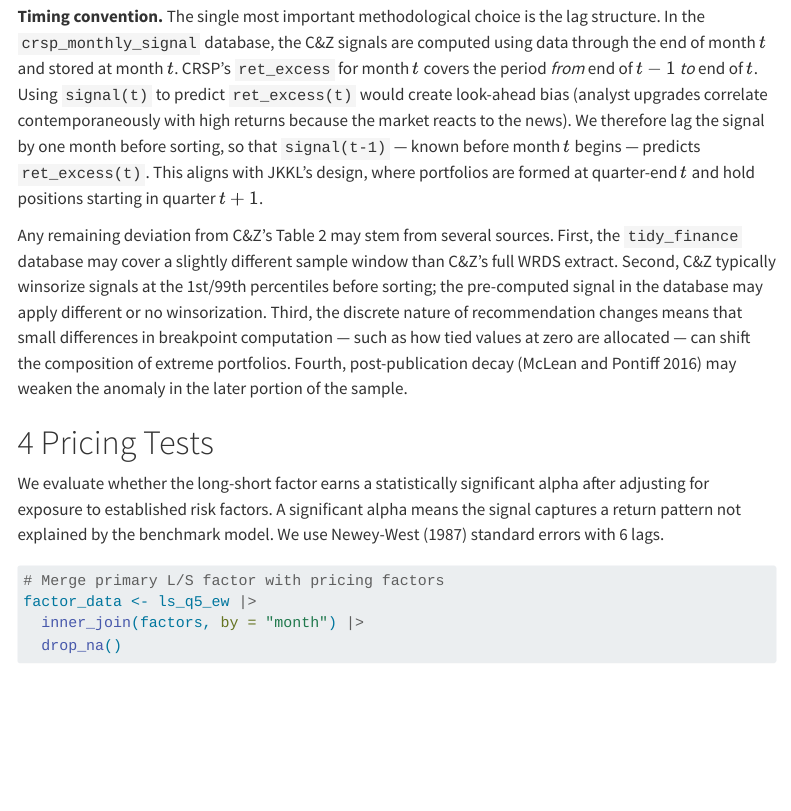
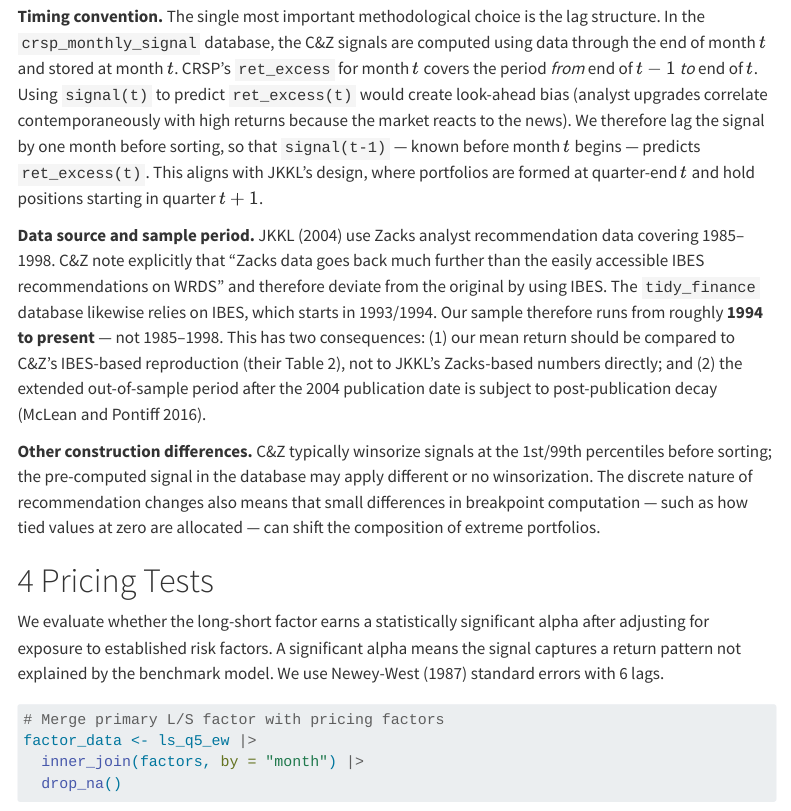
Before and after one commit to luki8l/EM2026-SeminarPaper, a Quarto document (SeminarPaper.qmd): the page in a window 1100 px wide, from 8770 px down. Rendered offline with R 4.5, knitr and Pandoc in place of Quarto, with nearby package versions; some code elsewhere in the file could not run offline; menus at the side of the page are left out; long lines of code are wrapped.

Commit message:
Clarify sample period: IBES (~1994-present) vs JKKL Zacks (1985-1998)
JKKL use Zacks data back to 1985; tidy_finance uses IBES which starts
~1993/94. C&Z explicitly note this deviation. The correct benchmark for
our replication is C&Z's Table 2 reproduction (IBES-based), not JKKL's
original numbers. Update discussion to make this clear.

https://claude.ai/code/session_01BTkvJFRRWJ8ezgBJRgntg8

```diff
--- a/SeminarPaper.qmd
+++ b/SeminarPaper.qmd
@@ -368,7 +368,9 @@ port_q5 |>
 
 **Timing convention.** The single most important methodological choice is the lag structure. In the `crsp_monthly_signal` database, the C&Z signals are computed using data through the end of month $t$ and stored at month $t$. CRSP's `ret_excess` for month $t$ covers the period *from* end of $t-1$ *to* end of $t$. Using `signal(t)` to predict `ret_excess(t)` would create look-ahead bias (analyst upgrades correlate contemporaneously with high returns because the market reacts to the news). We therefore lag the signal by one month before sorting, so that `signal(t-1)` — known before month $t$ begins — predicts `ret_excess(t)`. This aligns with JKKL's design, where portfolios are formed at quarter-end $t$ and hold positions starting in quarter $t+1$.
 
-Any remaining deviation from C&Z's Table 2 may stem from several sources. First, the `tidy_finance` database may cover a slightly different sample window than C&Z's full WRDS extract. Second, C&Z typically winsorize signals at the 1st/99th percentiles before sorting; the pre-computed signal in the database may apply different or no winsorization. Third, the discrete nature of recommendation changes means that small differences in breakpoint computation --- such as how tied values at zero are allocated --- can shift the composition of extreme portfolios. Fourth, post-publication decay [@McLeanPontiff2016] may weaken the anomaly in the later portion of the sample.
+**Data source and sample period.** JKKL (2004) use Zacks analyst recommendation data covering 1985–1998. C&Z note explicitly that "Zacks data goes back much further than the easily accessible IBES recommendations on WRDS" and therefore deviate from the original by using IBES. The `tidy_finance` database likewise relies on IBES, which starts in 1993/1994. Our sample therefore runs from roughly **1994 to present** — not 1985–1998. This has two consequences: (1) our mean return should be compared to C&Z's IBES-based reproduction (their Table 2), not to JKKL's Zacks-based numbers directly; and (2) the extended out-of-sample period after the 2004 publication date is subject to post-publication decay [@McLeanPontiff2016].
+
+**Other construction differences.** C&Z typically winsorize signals at the 1st/99th percentiles before sorting; the pre-computed signal in the database may apply different or no winsorization. The discrete nature of recommendation changes also means that small differences in breakpoint computation --- such as how tied values at zero are allocated --- can shift the composition of extreme portfolios.
 
 
 # Pricing Tests
```
